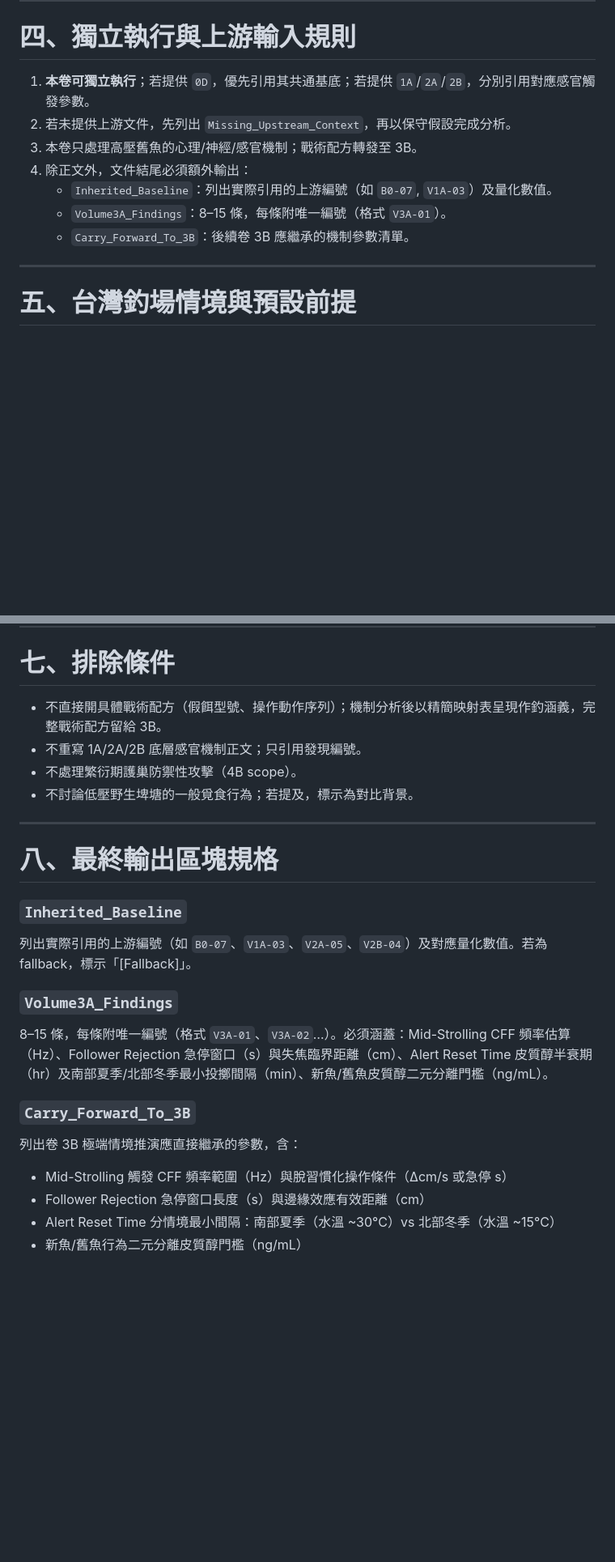
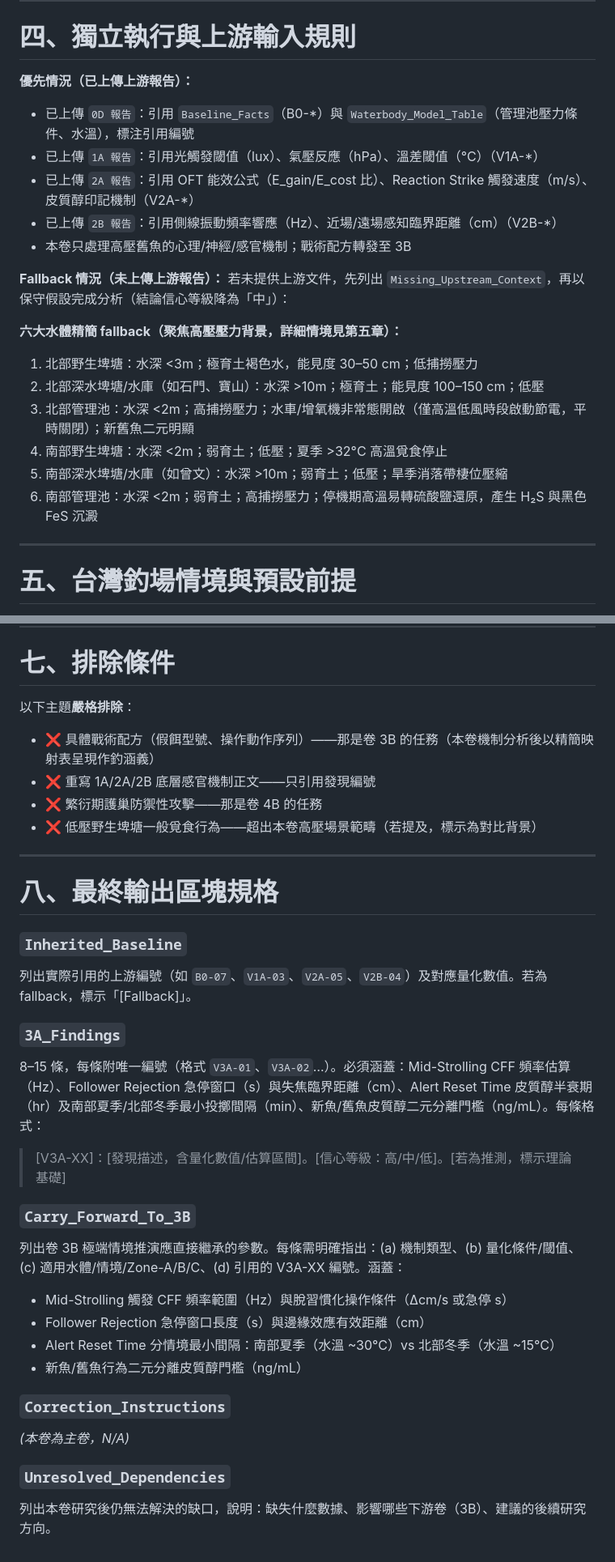
Before and after one commit to randy-liu/twbass, a Markdown page: 3A：高壓舊魚心理機制與誘咬本質-instruction.md, 2 parts joined by grey strips. Shown at 81% size. GitHub-like rendering; blank space fills up the shorter version.

Commit message:
fmt(3A): 補齊格式稽核修正（FMT-3A-01~09）
FMT-3A-01：補入 ⚠️ 前置輸出格式強制要求區塊
FMT-3A-02：Section 一插入第 5 點（反幻覺四層原則）；章節分離原則→第 6 點；跨卷引用→第 7 點
FMT-3A-03：Section 四重構為「優先情況/Fallback 情況」格式；補入六大水體精簡 fallback；移除輸出規格列表
FMT-3A-04：Volume3A_Findings → 3A_Findings（Section 八）
FMT-3A-05：3A_Findings 補入信心等級格式說明
FMT-3A-06：Carry_Forward_To_3B 補入 (a)–(d) 四要素及 Zone-A/B/C 條件
FMT-3A-07：Section 八補入 Unresolved_Dependencies 區塊
FMT-3A-08：Section 八補入 Correction_Instructions（主卷，N/A）
FMT-3A-09：排除條件改為 ❌ 標記，補入負責卷號

Co-Authored-By: Claude Sonnet 4.6 <noreply@anthropic.com>

```diff
--- a/3A：高壓舊魚心理機制與誘咬本質-instruction.md
+++ b/3A：高壓舊魚心理機制與誘咬本質-instruction.md
@@ -50,13 +68,23 @@ Key_Mechanisms: Mid-Strolling 視覺催眠（CFF 神經同步）、Follower Reje
 
 # 四、獨立執行與上游輸入規則
 
-1. **本卷可獨立執行**；若提供 `0D`，優先引用其共通基底；若提供 `1A`/`2A`/`2B`，分別引用對應感官觸發參數。
-2. 若未提供上游文件，先列出 `Missing_Upstream_Context`，再以保守假設完成分析。
-3. 本卷只處理高壓舊魚的心理/神經/感官機制；戰術配方轉發至 3B。
-4. 除正文外，文件結尾必須額外輸出：
-   - `Inherited_Baseline`：列出實際引用的上游編號（如 `B0-07`, `V1A-03`）及量化數值。
-   - `Volume3A_Findings`：8–15 條，每條附唯一編號（格式 `V3A-01`）。
-   - `Carry_Forward_To_3B`：後續卷 3B 應繼承的機制參數清單。
+**優先情況（已上傳上游報告）：**
+- 已上傳 `0D 報告`：引用 `Baseline_Facts`（B0-*）與 `Waterbody_Model_Table`（管理池壓力條件、水溫），標注引用編號
+- 已上傳 `1A 報告`：引用光觸發閾值（lux）、氣壓反應（hPa）、溫差閾值（°C）（V1A-*）
+- 已上傳 `2A 報告`：引用 OFT 能效公式（E_gain/E_cost 比）、Reaction Strike 觸發速度（m/s）、皮質醇印記機制（V2A-*）
+- 已上傳 `2B 報告`：引用側線振動頻率響應（Hz）、近場/遠場感知臨界距離（cm）（V2B-*）
+- 本卷只處理高壓舊魚的心理/神經/感官機制；戰術配方轉發至 3B
+
+**Fallback 情況（未上傳上游報告）：**
+若未提供上游文件，先列出 `Missing_Upstream_Context`，再以保守假設完成分析（結論信心等級降為「中」）：
+
+**六大水體精簡 fallback（聚焦高壓壓力背景，詳細情境見第五章）：**
+1. 北部野生埤塘：水深 <3m；極育土褐色水，能見度 30–50 cm；低捕撈壓力
+2. 北部深水埤塘/水庫（如石門、寶山）：水深 >10m；極育土；能見度 100–150 cm；低壓
+3. 北部管理池：水深 <2m；高捕撈壓力；水車/增氧機非常態開啟（僅高溫低風時段啟動節電，平時關閉）；新舊魚二元明顯
+4. 南部野生埤塘：水深 <2m；弱育土；低壓；夏季 >32°C 高溫覓食停止
+5. 南部深水埤塘/水庫（如曾文）：水深 >10m；弱育土；低壓；旱季消落帶棲位壓縮
+6. 南部管理池：水深 <2m；弱育土；高捕撈壓力；停機期高溫易轉硫酸鹽還原，產生 H₂S 與黑色 FeS 沉澱
 
 ---
 
@@ -114,10 +142,11 @@ Key_Mechanisms: Mid-Strolling 視覺催眠（CFF 神經同步）、Follower Reje
 
 # 七、排除條件
 
-- 不直接開具體戰術配方（假餌型號、操作動作序列）；機制分析後以精簡映射表呈現作釣涵義，完整戰術配方留給 3B。
-- 不重寫 1A/2A/2B 底層感官機制正文；只引用發現編號。
-- 不處理繁衍期護巢防禦性攻擊（4B scope）。
-- 不討論低壓野生埤塘的一般覓食行為；若提及，標示為對比背景。
+以下主題**嚴格排除**：
+- ❌ 具體戰術配方（假餌型號、操作動作序列）——那是卷 3B 的任務（本卷機制分析後以精簡映射表呈現作釣涵義）
+- ❌ 重寫 1A/2A/2B 底層感官機制正文——只引用發現編號
+- ❌ 繁衍期護巢防禦性攻擊——那是卷 4B 的任務
+- ❌ 低壓野生埤塘一般覓食行為——超出本卷高壓場景範疇（若提及，標示為對比背景）
 
 ---
 
@@ -126,12 +155,19 @@ Key_Mechanisms: Mid-Strolling 視覺催眠（CFF 神經同步）、Follower Reje
 ### `Inherited_Baseline`
 列出實際引用的上游編號（如 `B0-07`、`V1A-03`、`V2A-05`、`V2B-04`）及對應量化數值。若為 fallback，標示「[Fallback]」。
 
-### `Volume3A_Findings`
-8–15 條，每條附唯一編號（格式 `V3A-01`、`V3A-02`…）。必須涵蓋：Mid-Strolling CFF 頻率估算（Hz）、Follower Rejection 急停窗口（s）與失焦臨界距離（cm）、Alert Reset Time 皮質醇半衰期（hr）及南部夏季/北部冬季最小投擲間隔（min）、新魚/舊魚皮質醇二元分離門檻（ng/mL）。
+### `3A_Findings`
+8–15 條，每條附唯一編號（格式 `V3A-01`、`V3A-02`…）。必須涵蓋：Mid-Strolling CFF 頻率估算（Hz）、Follower Rejection 急停窗口（s）與失焦臨界距離（cm）、Alert Reset Time 皮質醇半衰期（hr）及南部夏季/北部冬季最小投擲間隔（min）、新魚/舊魚皮質醇二元分離門檻（ng/mL）。每條格式：
+> [V3A-XX]：[發現描述，含量化數值/估算區間]。[信心等級：高/中/低]。[若為推測，標示理論基礎]
 
 ### `Carry_Forward_To_3B`
-列出卷 3B 極端情境推演應直接繼承的參數，含：
+列出卷 3B 極端情境推演應直接繼承的參數。每條需明確指出：(a) 機制類型、(b) 量化條件/閾值、(c) 適用水體/情境/Zone-A/B/C、(d) 引用的 V3A-XX 編號。涵蓋：
 - Mid-Strolling 觸發 CFF 頻率範圍（Hz）與脫習慣化操作條件（Δcm/s 或急停 s）
 - Follower Rejection 急停窗口長度（s）與邊緣效應有效距離（cm）
 - Alert Reset Time 分情境最小間隔：南部夏季（水溫 ~30°C）vs 北部冬季（水溫 ~15°C）
 - 新魚/舊魚行為二元分離皮質醇門檻（ng/mL）
+
+### `Correction_Instructions`
+*(本卷為主卷，N/A)*
+
+### `Unresolved_Dependencies`
+列出本卷研究後仍無法解決的缺口，說明：缺失什麼數據、影響哪些下游卷（3B）、建議的後續研究方向。
```
Also changed, not shown: other parts of 3A：高壓舊魚心理機制與誘咬本質-instruction.md (+20 -2 lines).
